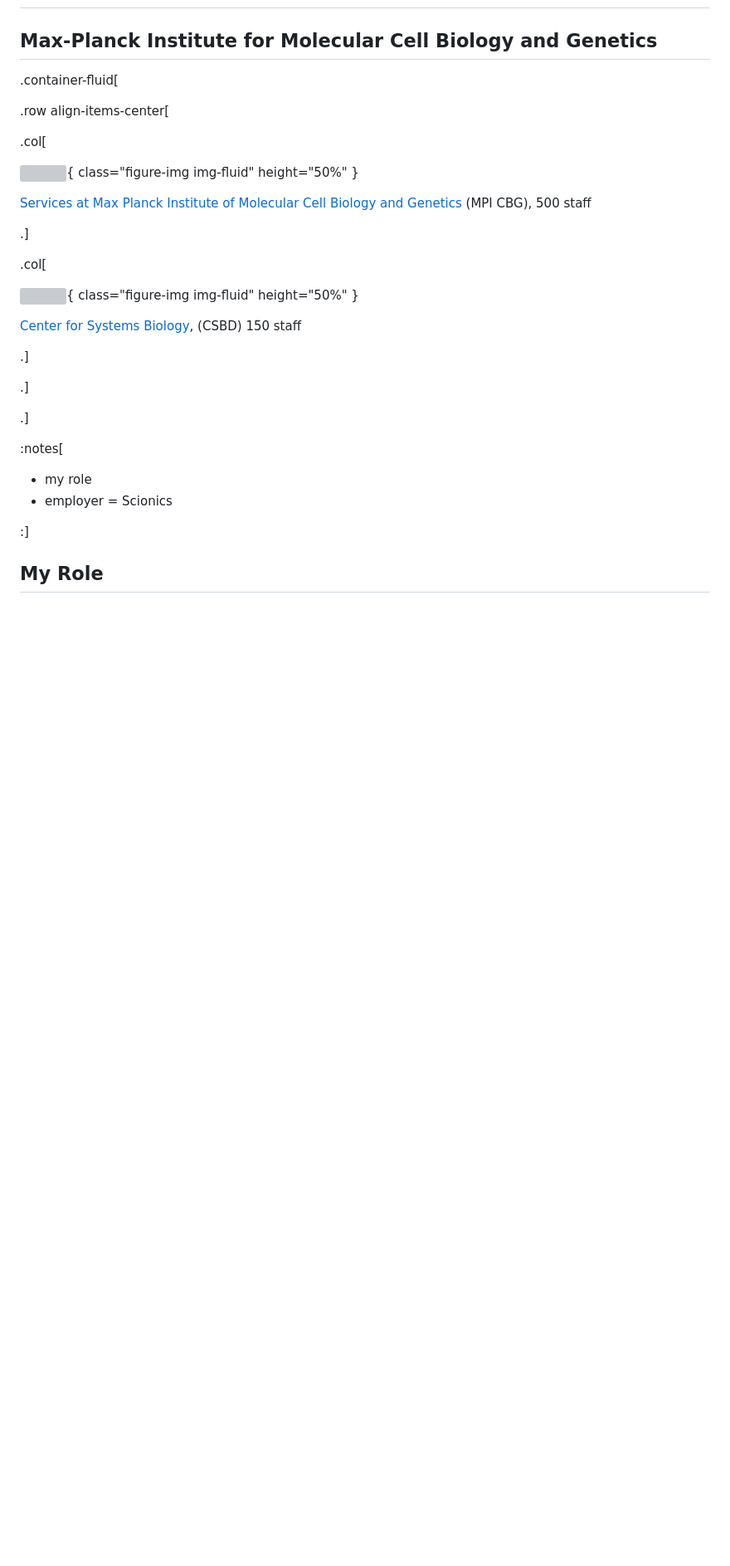
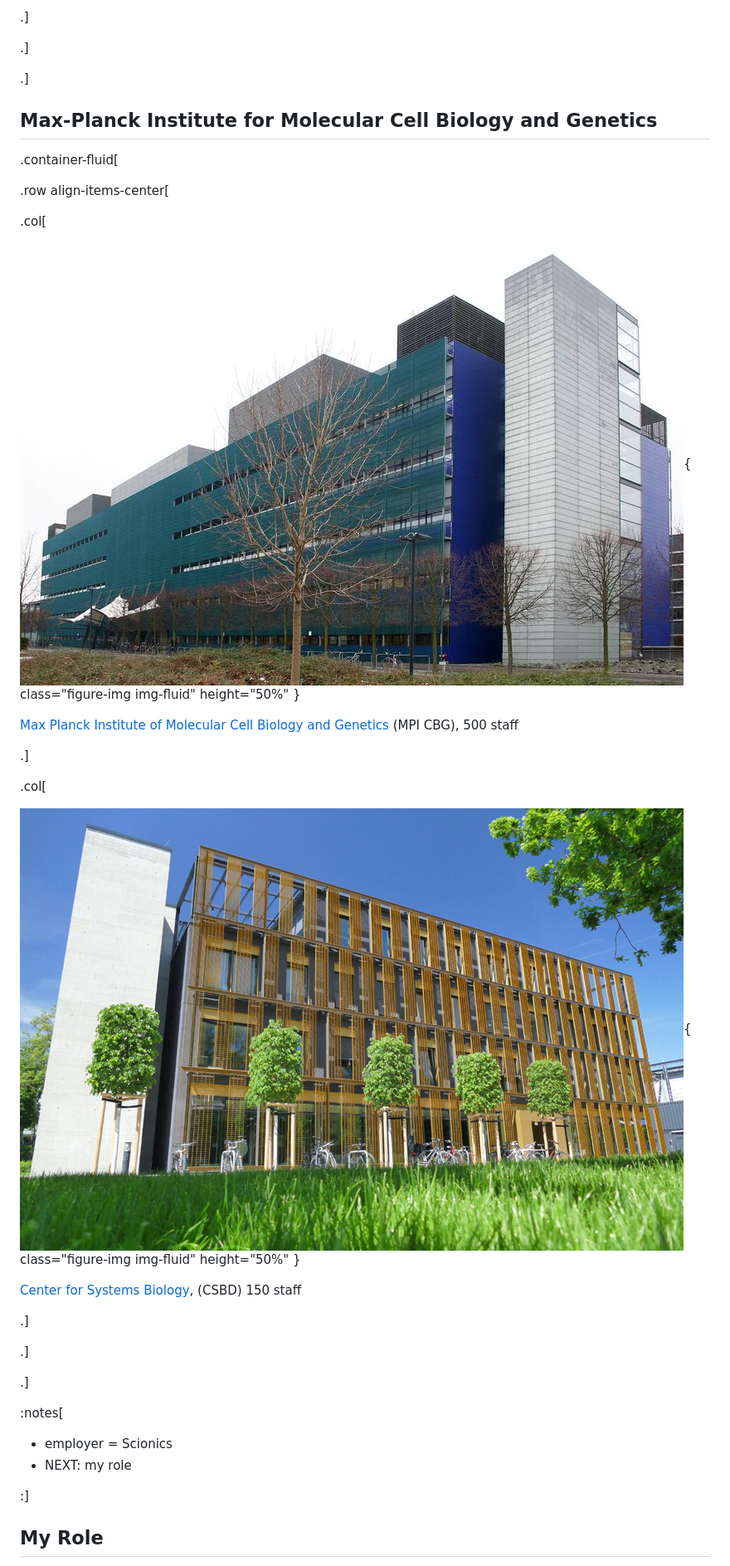
Before and after one commit to psteinb/pain-of-performance-portability, a Markdown page: slides.md, the part around the change printed below. Shown: that part at 83% size. GitHub-like rendering; pictures changed too: img/800px-MPI-CBG_building_outside_4pl.jpg (added), img/csbdbuilding.jpg (added); blank space fills up the shorter version; grey boxes are pictures that could not be loaded.

```diff
--- a/slides.md
+++ b/slides.md
@@ -26,3 +69,9 @@ date: May 16, 2018, Advanced Developers Conference (Burghausen)
+.]
+
+.]
+
+.]
+
 
 
 ## Max-Planck Institute for Molecular Cell Biology and Genetics
@@ -35,7 +84,7 @@ date: May 16, 2018, Advanced Developers Conference (Burghausen)
 
 ![](img/800px-MPI-CBG_building_outside_4pl.jpg){ class="figure-img img-fluid" height="50%" }
 
-[Services at Max Planck Institute of Molecular Cell Biology and Genetics](https://www.mpi-cbg.de) (MPI CBG), 500 staff
+[Max Planck Institute of Molecular Cell Biology and Genetics](https://www.mpi-cbg.de) (MPI CBG), 500 staff
 
 .]
 
@@ -54,9 +103,10 @@ date: May 16, 2018, Advanced Developers Conference (Burghausen)
 
 :notes[
 
-- my role
 - employer = Scionics
+- NEXT: my role
 
 :]
 
+
 ## My Role
```
Also changed, not shown: other parts of slides.md (+71 -1 lines), img/madmax_high_800h.jpg (added), img/opensource-550x475.png (added), img/scionics_main_logo.png (added), 1 other file.
